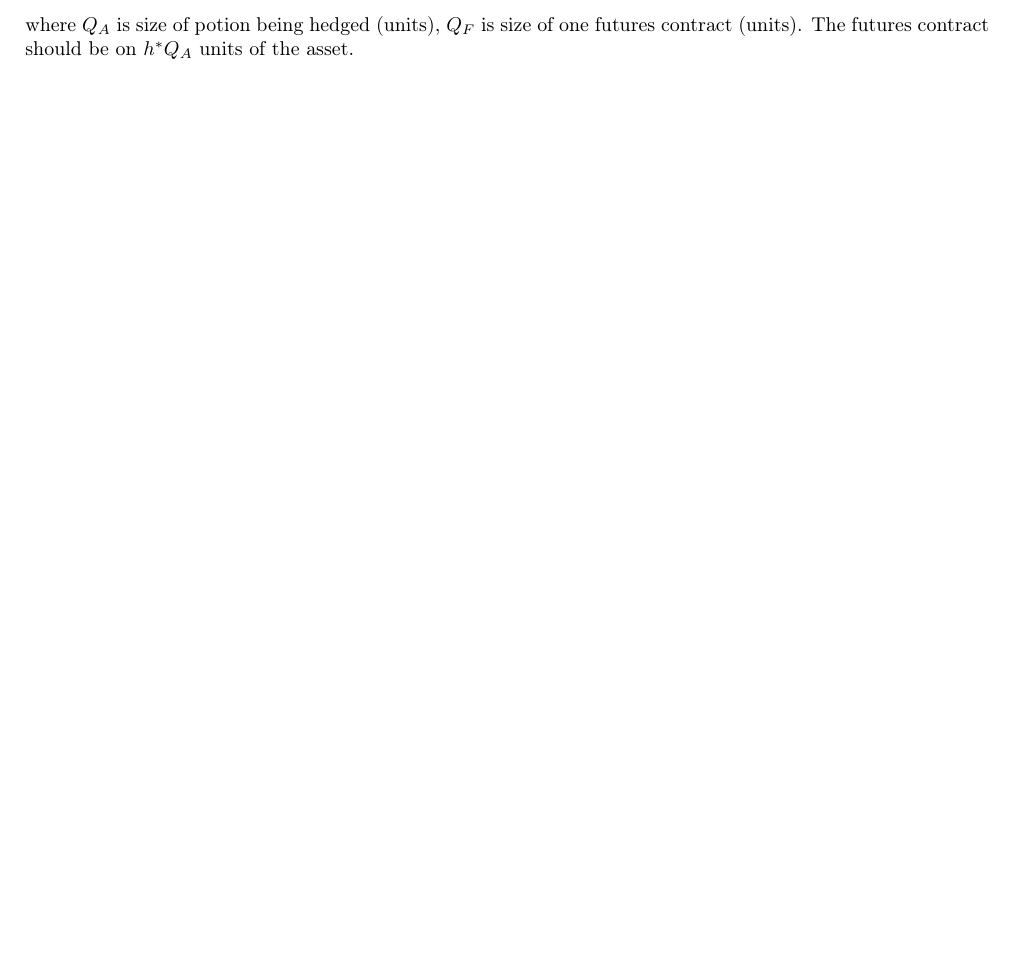
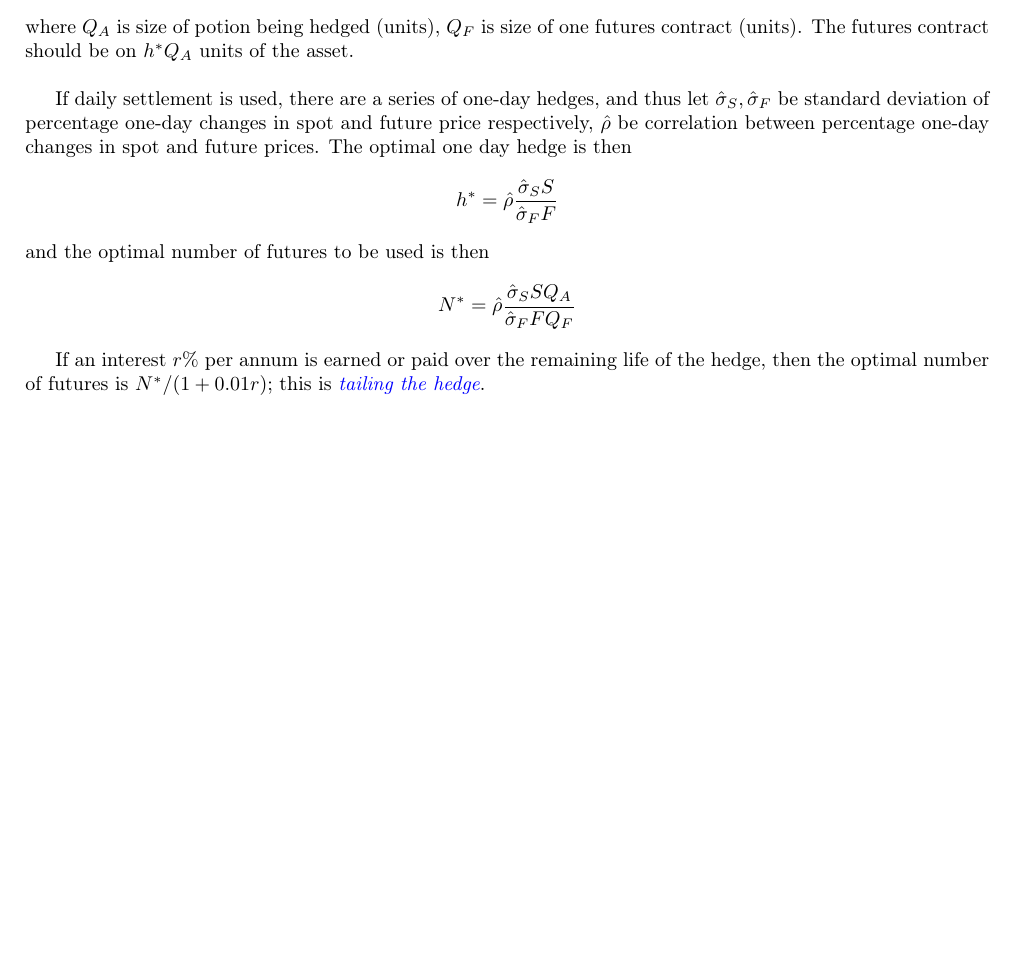
Before and after one commit to lixuanguang/Algorithmic-Trading, a LaTeX document (Notes/trading.tex, which reads Notes/sections/derivatives/fwdfut.tex): part of page 22 of 25, cut so that both start at the same text, the shorter picture padded with empty space. Compiled offline with pdfLaTeX; a missing bibliography style is replaced by a similar one.

Commit message:
added more futures content

```diff
--- a/Notes/sections/derivatives/fwdfut.tex
+++ b/Notes/sections/derivatives/fwdfut.tex
@@ -83,4 +83,15 @@ The optimal number of futures to be used in hedging is
 \begin{equation}
 N^* = \frac{h^* Q_A}{Q_F} \nonumber
 \end{equation}
-where $Q_A$ is size of potion being hedged (units), $Q_F$ is size of one futures contract (units). The futures contract should be on $h^* Q_A$ units of the asset.
+where $Q_A$ is size of potion being hedged (units), $Q_F$ is size of one futures contract (units). The futures contract should be on $h^* Q_A$ units of the asset.\\
+
+If daily settlement is used, there are a series of one-day hedges, and thus let $\hat{\sigma}_S, \hat{\sigma}_F$ be standard deviation of percentage one-day changes in spot and future price respectively, $\hat{\rho}$ be correlation between percentage one-day changes in spot and future prices. The optimal one day hedge is then
+\begin{equation}
+h^* = \hat{\rho}\frac{\hat{\sigma}_S S}{\hat{\sigma}_F F} \nonumber
+\end{equation}
+and the optimal number of futures to be used is then
+\begin{equation}
+N^* = \hat{\rho}\frac{\hat{\sigma}_S S Q_A}{\hat{\sigma}_F F Q_F} \nonumber
+\end{equation}
+
+If an interest $r\%$ per annum is earned or paid over the remaining life of the hedge, then the optimal number of futures is $N^* / (1+0.01r)$; this is \hlt{tailing the hedge}.
```
